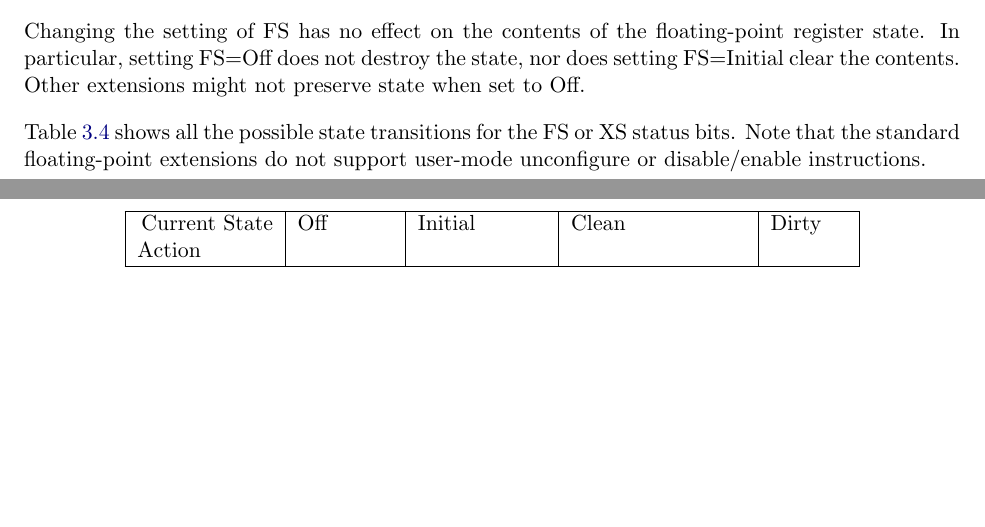
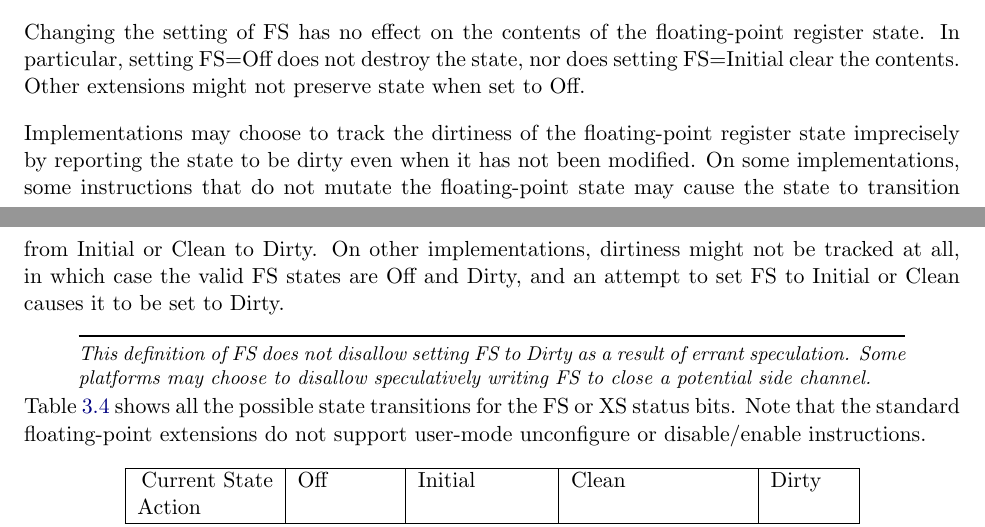
Before and after one commit to riscv/riscv-isa-manual, a LaTeX thesis (src/riscv-privileged.tex, which reads src/machine.tex): two parts of pages 37 and 38 of 111, joined at a grey line, cut so that both start at the same text, the shorter picture padded with empty space. Compiled offline with pdfLaTeX.

Commit message:
Explicitly mention that FS may be imprecise (#192)
Closes #147

```diff
--- a/src/machine.tex
+++ b/src/machine.tex
@@ -830,6 +830,19 @@ Changing the setting of FS has no effect on the contents of the floating-point
 register state.  In particular, setting FS=Off does not destroy the state, nor
 does setting FS=Initial clear the contents.  Other extensions might not
 preserve state when set to Off.
+
+Implementations may choose to track the dirtiness of the floating-point
+register state imprecisely by reporting the state to be dirty even when
+it has not been modified.  On some implementations, some instructions that
+do not mutate the floating-point state may cause the state to transition from
+Initial or Clean to Dirty.  On other implementations, dirtiness might not be
+tracked at all, in which case the valid FS states are Off and Dirty, and an
+attempt to set FS to Initial or Clean causes it to be set to Dirty.
+\begin{commentary}
+This definition of FS does not disallow setting FS to Dirty as a result of
+errant speculation.  Some platforms may choose to disallow speculatively
+writing FS to close a potential side channel.
+\end{commentary}
 
 Table~\ref{fsxsstates} shows all the possible state transitions for
 the FS or XS status bits.  Note that the standard floating-point
```
